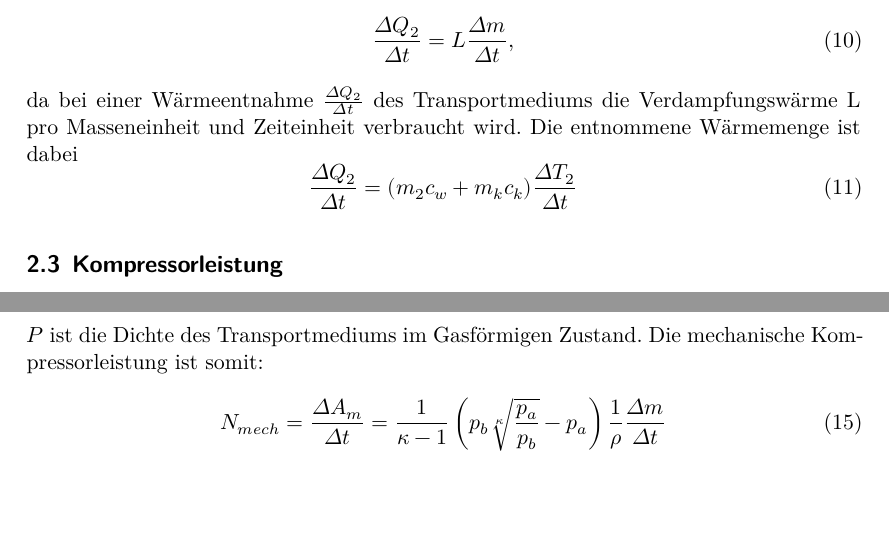
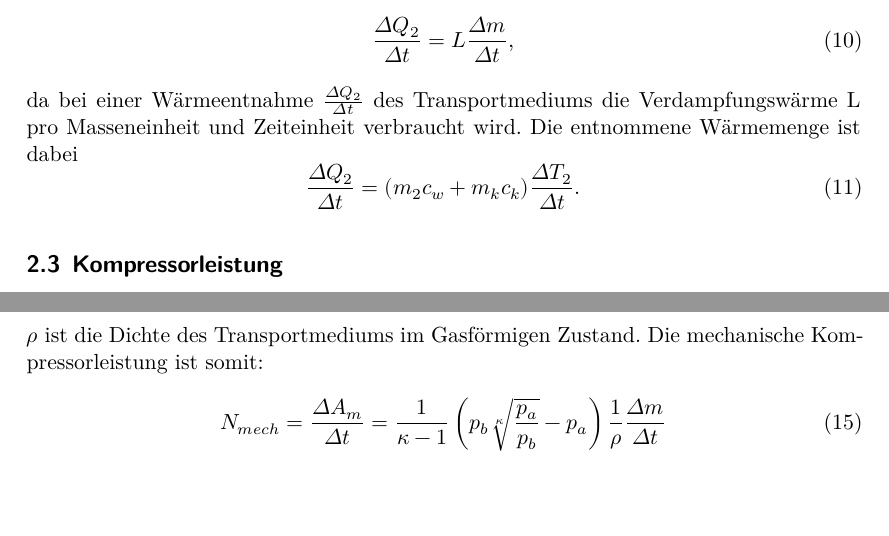
Before and after one commit to lwitthaus/Anfaengerpraktikum, a LaTeX document (V206-Waermepumpe/main.tex, which reads V206-Waermepumpe/content/theorie.tex): two parts of pages 4 and 5 of 11, joined at a grey line, cut so that both start at the same text. Compiled offline with XeLaTeX.

Commit message:
Kleinigkeiten

```diff
--- a/V206-Waermepumpe/content/theorie.tex
+++ b/V206-Waermepumpe/content/theorie.tex
@@ -56,7 +56,7 @@ Er ist definiert durch
 da bei einer Wärmeentnahme $\frac{\Delta Q_2}{\Delta t}$ des Transportmediums die Verdampfungswärme L pro Masseneinheit und Zeiteinheit
 verbraucht wird. Die entnommene Wärmemenge ist dabei
 \begin{equation}
-  \frac{\Delta Q_2}{\Delta t} = (m_2c_w + m_kc_k)\frac{\Delta T_2}{\Delta t}
+  \frac{\Delta Q_2}{\Delta t} = (m_2c_w + m_kc_k)\frac{\Delta T_2}{\Delta t} .
 \end{equation}
 \subsection{Kompressorleistung}
 Der Kompressor verringert das Volumen des Gases von $V_a$ zu $V_b$. Dabei leistet
@@ -73,7 +73,7 @@ Für $A_m$ folgt:
 \begin{equation}
   A_m = \frac{1}{\kappa -1}(p_b\sqrt[\kappa]{\frac{p_a}{p_b}}-p_a)\frac{1}{\rho}\frac{\Delta m}{\Delta t}
 \end{equation}
-$\Rho$ ist die Dichte des Transportmediums im Gasförmigen Zustand. Die mechanische Kompressorleistung
+$\rho$ ist die Dichte des Transportmediums im Gasförmigen Zustand. Die mechanische Kompressorleistung
 ist somit:
 \begin{equation}
   N_{mech} = \frac{\Delta A_m}{\Delta t} = \frac{1}{\kappa -1} \left(p_b \sqrt[\kappa]{\frac{p_a}{p_b}}-p_a\right)\frac{1}{\rho}\frac{\Delta m}{\Delta t}
```
